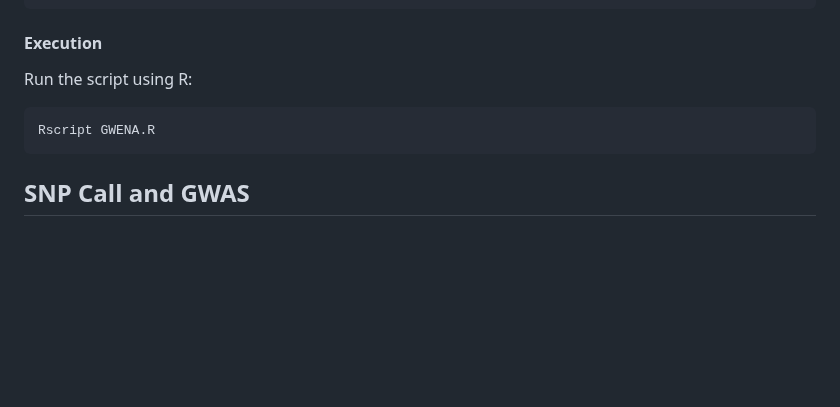
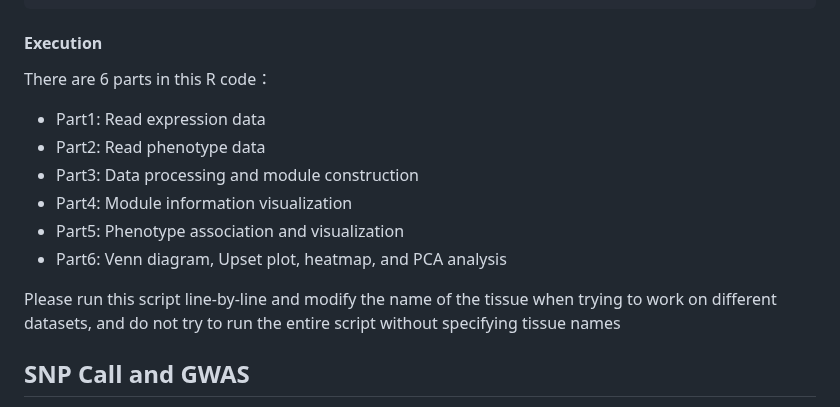
Before and after one commit to MarleneLi/CBB575-G8, a Markdown page: README.md, the part around the change. Rendered like a GitHub page; blank space fills up the shorter version.

````diff
--- a/README.md
+++ b/README.md
@@ -102,10 +102,16 @@ install.packages(c("pheatmap", "ggplot2", "UpSetR", "VennDiagram"))
 BiocManager::install("Kumquatum/GWENA")
 ```
 #### Execution
-Run the script using R:
-```
-Rscript GWENA.R
-```
+There are 6 parts in this R code：
+
+* Part1: Read expression data
+* Part2: Read phenotype data
+* Part3: Data processing and module construction
+* Part4: Module information visualization
+* Part5: Phenotype association and visualization
+* Part6: Venn diagram, Upset plot, heatmap, and PCA analysis
+
+Please run this script line-by-line and modify the name of the tissue when trying to work on different datasets, and do not try to run the entire script without specifying tissue names
 
 ## SNP Call and GWAS
 This part contains the key files necessary for identifying SNPs, conducting GWAS, mapping significant variants to genes, and performing enrichment analysis. Please follow the order below:
````
